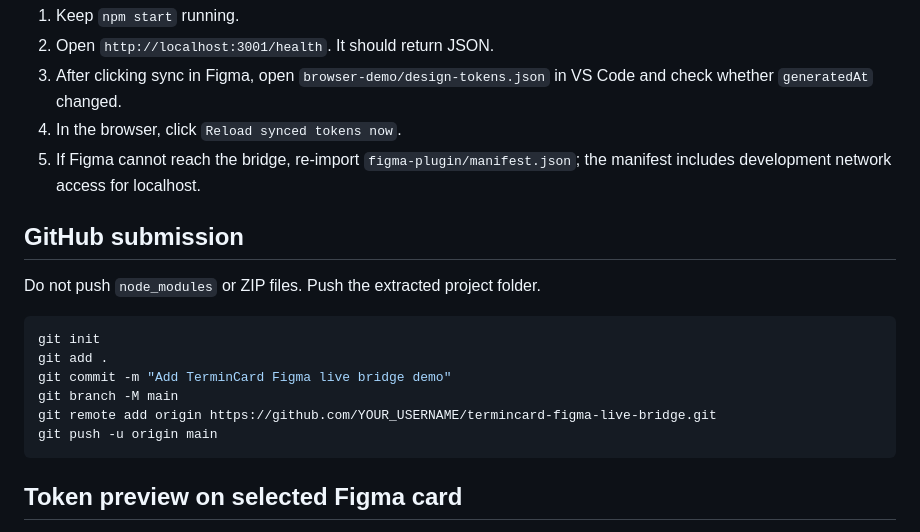
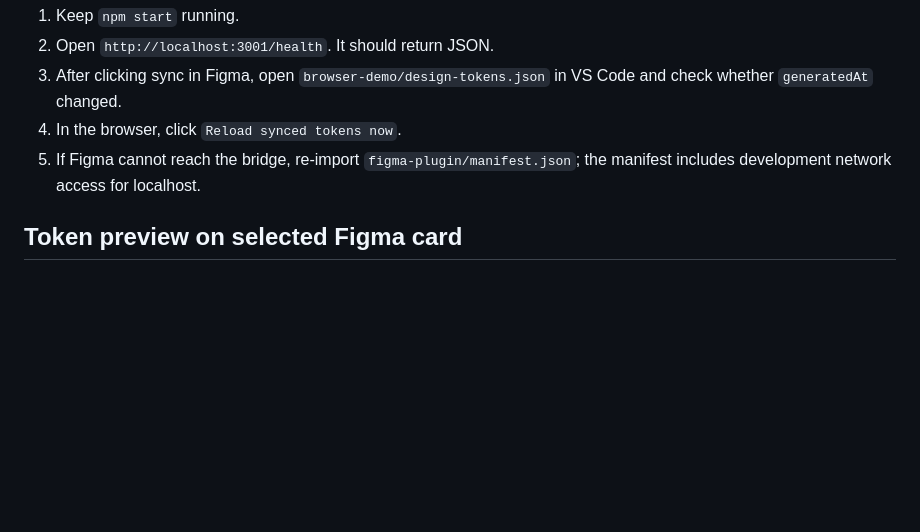
Before and after one commit to Melliim/termincard-figma-live-bridge, a Markdown page: README.md, the part around the change. Drawn GitHub-style; blank space fills up the shorter version.

Commit message:
Clean up README after GitHub publication

````diff
--- a/README.md
+++ b/README.md
@@ -102,19 +102,6 @@ If the browser does not update:
 4. In the browser, click `Reload synced tokens now`.
 5. If Figma cannot reach the bridge, re-import `figma-plugin/manifest.json`; the manifest includes development network access for localhost.
 
-## GitHub submission
-
-Do not push `node_modules` or ZIP files. Push the extracted project folder.
-
-```bash
-git init
-git add .
-git commit -m "Add TerminCard Figma live bridge demo"
-git branch -M main
-git remote add origin https://github.com/YOUR_USERNAME/termincard-figma-live-bridge.git
-git push -u origin main
-```
-
 
 ## Token preview on selected Figma card
 
````
